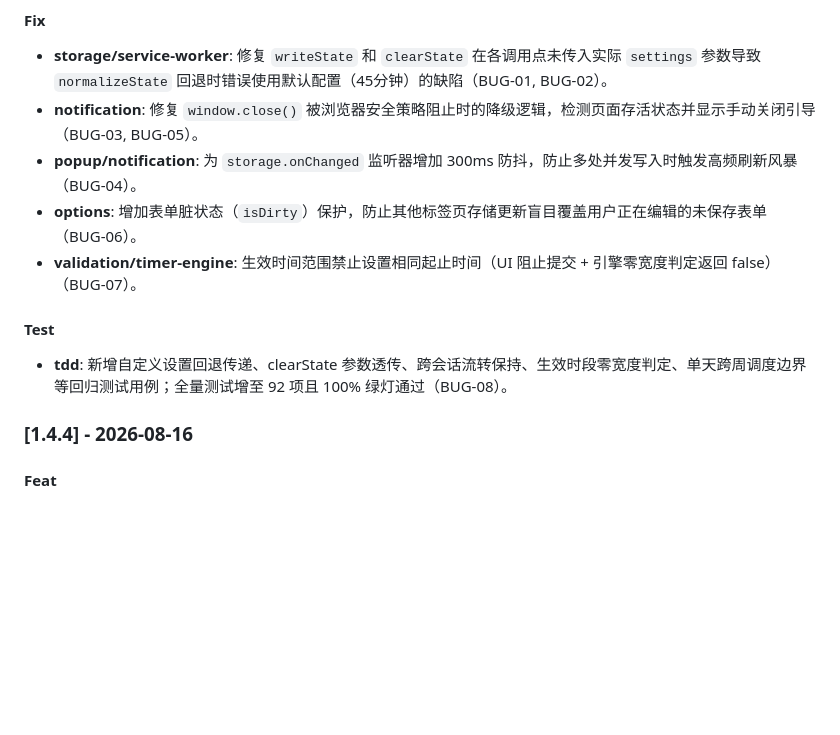
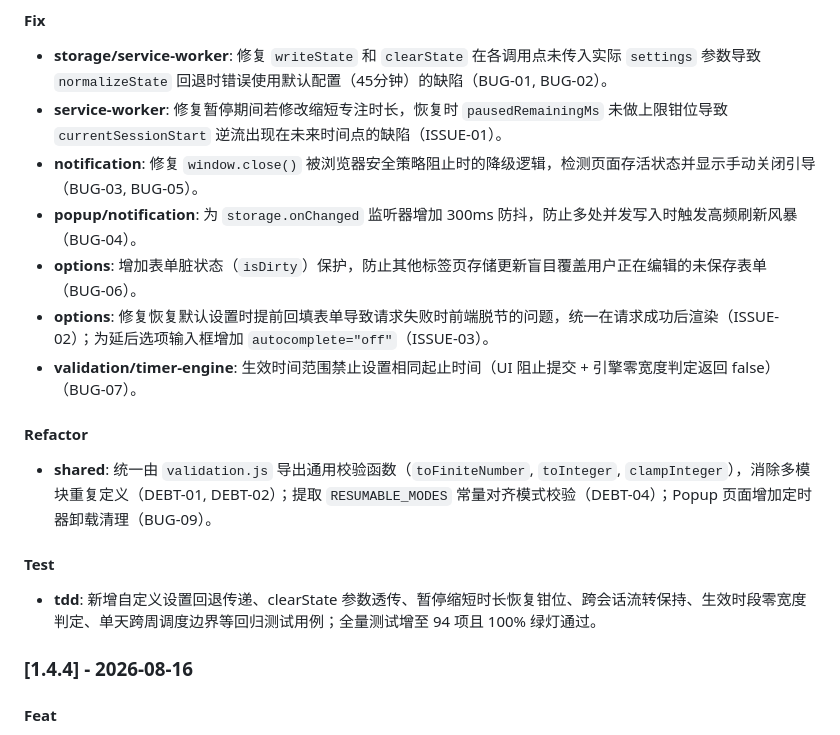
Before and after one commit to Editst/sedentary_reminder, a Markdown page: CHANGELOG.md, the part around the change. Rendered like a GitHub page; blank space fills up the shorter version.

Commit message:
docs(changelog): update CHANGELOG.md for v1.4.5 second-round fixes

```diff
--- a/CHANGELOG.md
+++ b/CHANGELOG.md
@@ -49,13 +49,18 @@
 
 #### Fix
 - **storage/service-worker**: 修复 `writeState` 和 `clearState` 在各调用点未传入实际 `settings` 参数导致 `normalizeState` 回退时错误使用默认配置（45分钟）的缺陷（BUG-01, BUG-02）。
+- **service-worker**: 修复暂停期间若修改缩短专注时长，恢复时 `pausedRemainingMs` 未做上限钳位导致 `currentSessionStart` 逆流出现在未来时间点的缺陷（ISSUE-01）。
 - **notification**: 修复 `window.close()` 被浏览器安全策略阻止时的降级逻辑，检测页面存活状态并显示手动关闭引导（BUG-03, BUG-05）。
 - **popup/notification**: 为 `storage.onChanged` 监听器增加 300ms 防抖，防止多处并发写入时触发高频刷新风暴（BUG-04）。
 - **options**: 增加表单脏状态（`isDirty`）保护，防止其他标签页存储更新盲目覆盖用户正在编辑的未保存表单（BUG-06）。
+- **options**: 修复恢复默认设置时提前回填表单导致请求失败时前端脱节的问题，统一在请求成功后渲染（ISSUE-02）；为延后选项输入框增加 `autocomplete="off"`（ISSUE-03）。
 - **validation/timer-engine**: 生效时间范围禁止设置相同起止时间（UI 阻止提交 + 引擎零宽度判定返回 false）（BUG-07）。
 
+#### Refactor
+- **shared**: 统一由 `validation.js` 导出通用校验函数（`toFiniteNumber`, `toInteger`, `clampInteger`），消除多模块重复定义（DEBT-01, DEBT-02）；提取 `RESUMABLE_MODES` 常量对齐模式校验（DEBT-04）；Popup 页面增加定时器卸载清理（BUG-09）。
+
 #### Test
-- **tdd**: 新增自定义设置回退传递、clearState 参数透传、跨会话流转保持、生效时段零宽度判定、单天跨周调度边界等回归测试用例；全量测试增至 92 项且 100% 绿灯通过（BUG-08）。
+- **tdd**: 新增自定义设置回退传递、clearState 参数透传、暂停缩短时长恢复钳位、跨会话流转保持、生效时段零宽度判定、单天跨周调度边界等回归测试用例；全量测试增至 94 项且 100% 绿灯通过。
 
 ### [1.4.4] - 2026-08-16
 
```
